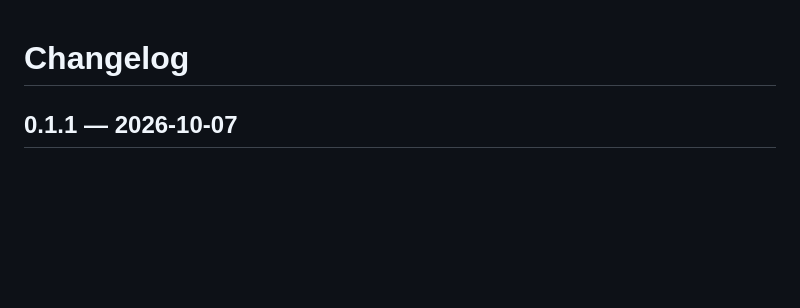
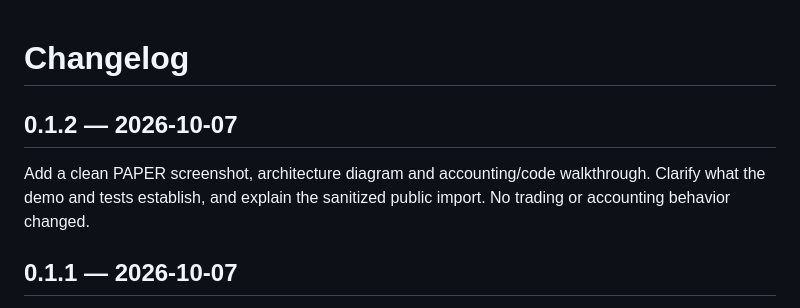
Before and after one commit to Lvstw1205/stock101, a Markdown page: CHANGELOG.md, the part around the change. GitHub-like rendering; blank space fills up the shorter version.

```diff
--- a/CHANGELOG.md
+++ b/CHANGELOG.md
@@ -1,4 +1,8 @@
 # Changelog
+
+## 0.1.2 — 2026-10-07
+
+Add a clean PAPER screenshot, architecture diagram and accounting/code walkthrough. Clarify what the demo and tests establish, and explain the sanitized public import. No trading or accounting behavior changed.
 
 ## 0.1.1 — 2026-10-07
 
```
Also changed, not shown: README.ko.md (+7 -0 lines), README.md (+43 -2 lines), docs/ARCHITECTURE.md (added, +46 -0 lines), docs/images/paper-workspace.jpg (added).
